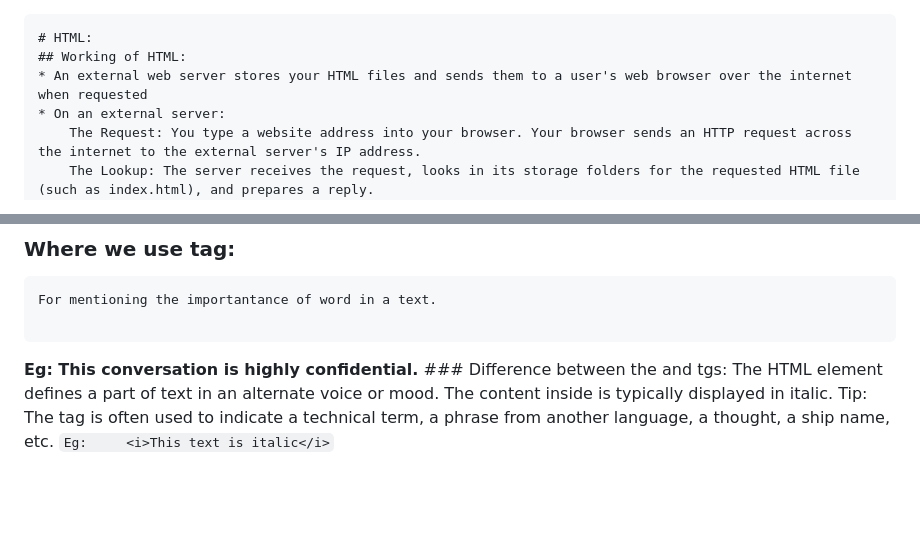
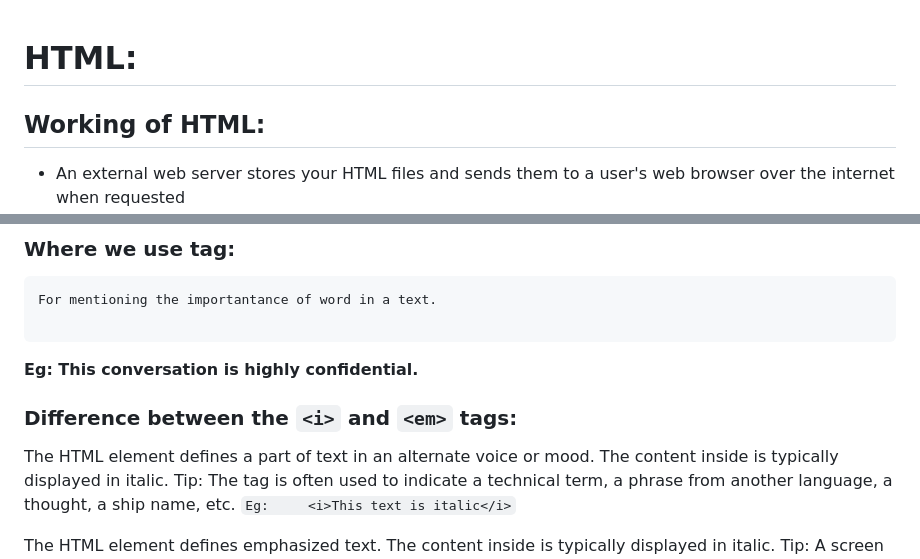
Before and after one commit to srivaishnavi-4/Basics_in_html, a Markdown page: readme.md, 2 parts joined by grey strips. GitHub-like rendering; blank space fills up the shorter version.

Commit message:
Updated overall learnings in HTML

````diff
--- a/readme.md
+++ b/readme.md
@@ -1,4 +1,3 @@
-```markdown
 # HTML:
 ## Working of HTML:
 * An external web server stores your HTML files and sends them to a user's web browser over the internet when requested
@@ -327,7 +326,8 @@ For mentioning the importantance of word in a text.
 
 ```
 
-**Eg: This conversation is highly confidential.** ### Difference between the  and  tgs:
+**Eg: This conversation is highly confidential.**
+ ### Difference between the `<i>` and `<em>` tags:
 The HTML  element defines a part of text in an alternate voice or mood. The content inside is typically displayed in italic.
 Tip: The  tag is often used to indicate a technical term, a phrase from another language, a thought, a ship name, etc.
 `Eg:     <i>This text is italic</i>`
````
Also changed, not shown: other parts of readme.md (+1 -1 lines).
